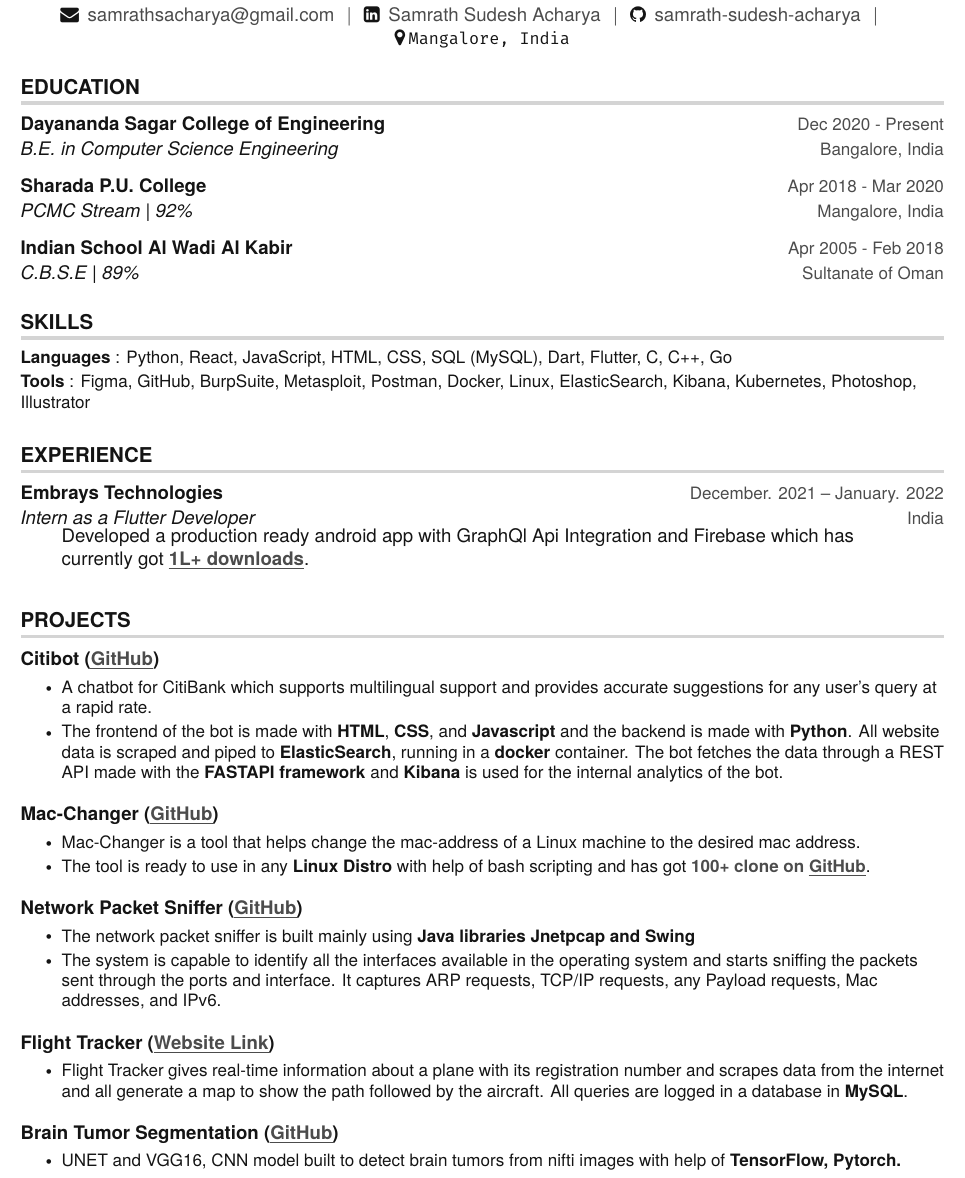
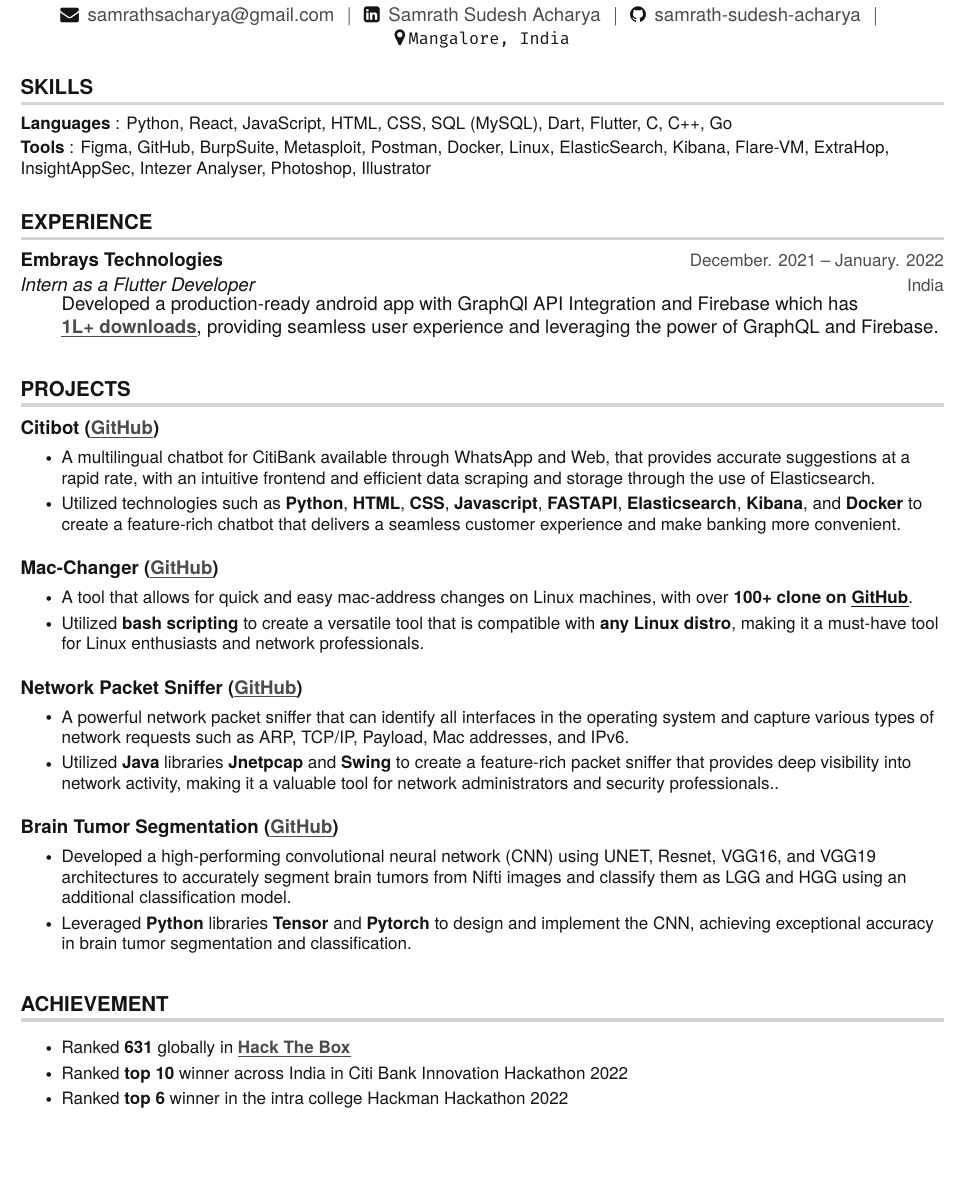
Before and after one commit to samrath-sudesh-acharya/resume, a LaTeX CV (resume.tex): part of the page, cut so that both start at the same text, the shorter picture padded with empty space. Compiled offline with pdfLaTeX.

Commit message:
New Changes

```diff
--- a/resume.tex
+++ b/resume.tex
@@ -157,24 +157,24 @@
 \end{center}
 
 %-----------EDUCATION-----------
-\section {EDUCATION}
-  \resumeSubHeadingListStart
-    \resumeSubheading
-      {Dayananda Sagar College of Engineering}{Dec 2020 - Present}
-      {B.E. in Computer Science Engineering}{Bangalore, India}
-      %\resumeItemListEnd
+% \section {EDUCATION}
+%   \resumeSubHeadingListStart
+%     \resumeSubheading
+%       {Dayananda Sagar College of Engineering}{Dec 2020 - Present}
+%       {B.E. in Computer Science Engineering}{Bangalore, India}
+%       %\resumeItemListEnd
 
-    \resumeSubheading
-      {Sharada P.U. College}{Apr 2018 - Mar 2020}
-      {PCMC Stream | 92\%}{Mangalore, India}
-    %   	\resumeItemListStart
-    % 	\resumeItem {\textbf{Award}: Achieved \textbf{1st Position} in C++ coding competition among \textbf{15} college , held in \newline Pre-Unique,ST.Aloysius College,Mangalore}
-    %     \resumeItemListEnd
+%     \resumeSubheading
+%       {Sharada P.U. College}{Apr 2018 - Mar 2020}
+%       {PCMC Stream | 92\%}{Mangalore, India}
+%     %   	\resumeItemListStart
+%     % 	\resumeItem {\textbf{Award}: Achieved \textbf{1st Position} in C++ coding competition among \textbf{15} college , held in \newline Pre-Unique,ST.Aloysius College,Mangalore}
+%     %     \resumeItemListEnd
 
-    \resumeSubheading
-      {Indian School Al Wadi Al Kabir}{Apr 2005 - Feb 2018}
-      {C.B.S.E | 89\%}{Sultanate of Oman}
-  \resumeSubHeadingListEnd
+%     \resumeSubheading
+%       {Indian School Al Wadi Al Kabir}{Apr 2005 - Feb 2018}
+%       {C.B.S.E | 89\%}{Sultanate of Oman}
+%   \resumeSubHeadingListEnd
 %--------------------------------
 
 %-----------PROGRAMMING SKILLS-----------
@@ -182,7 +182,8 @@
  \begin{itemize}[leftmargin=0in, label={}]
     \small{\item{
      \textbf{Languages} {: Python, React, JavaScript, HTML, CSS, SQL (MySQL), Dart, Flutter, C, C++, Go}\vspace{2pt} \\
-     \textbf{Tools}     {: Figma, GitHub, BurpSuite, Metasploit, Postman, Docker, Linux, ElasticSearch, Kibana, Kubernetes, Photoshop, Illustrator}
+     \textbf{Tools}     {: Figma, GitHub, BurpSuite, Metasploit, Postman, Docker, Linux, ElasticSearch, Kibana, Flare-VM,
+     ExtraHop, InsightAppSec, Intezer Analyser, Photoshop, Illustrator}
     }}
  \end{itemize}
 
@@ -192,9 +193,9 @@
 
     \resumeSubheading
       {Embrays Technologies}{December. 2021 -- January. 2022}
-      {Intern as a Flutter Developer }{ India}
+      {Intern as a Flutter Developer}{ India}
      \resumeItemListStart
-      {Developed a production ready android app with GraphQl Api Integration and Firebase which has \newline currently got \href{https://play.google.com/store/apps/details?id=com.easemytrades.stockdaddy&hl=en_IN&gl=US}{\textbf{\myuline {1L+ downloads}}}.}
+      {Developed a production-ready android app with GraphQl API Integration and Firebase which has \href{https://play.google.com/store/apps/details?id=com.easemytrades.stockdaddy&hl=en_IN&gl=US}{\textbf{\myuline {1L+ downloads}}}, providing seamless user experience and leveraging the power of GraphQL and Firebase.}
       \resumeItemListEnd
   \resumeSubHeadingListEnd
 
@@ -213,40 +214,43 @@
           {\textbf{Citibot
           (\href{https://github.com/samrath-sudesh-acharya/Citibot}{\myuline {GitHub}})}}{Sept. 2020 -- Nov. 2020}
           \resumeItemListStart
-            \resumeItem{A chatbot for CitiBank which supports multilingual support and provides accurate suggestions for any user's query at a rapid rate.}
-            \resumeItem{The frontend of the bot is made with \textbf{HTML}, \textbf{CSS}, and \textbf{Javascript} and the backend is made with \textbf{Python}. All website data is scraped and piped to \textbf{ElasticSearch}, running in a \textbf{docker} container. The bot fetches the data through a REST API made with the \textbf{FASTAPI framework} and \textbf{Kibana} is used for the internal analytics of the bot.}
+            \resumeItem{A multilingual chatbot for CitiBank available through WhatsApp and Web, that provides accurate suggestions at a rapid rate, with an intuitive frontend and efficient data scraping and storage through the use of Elasticsearch.}
+            \resumeItem{Utilized technologies such as \textbf{Python}, \textbf{HTML}, \textbf{CSS}, \textbf{Javascript}, \textbf{FASTAPI}, \textbf{Elasticsearch}, \textbf{Kibana}, and \textbf{Docker} to create a feature-rich chatbot that delivers a seamless customer experience and make banking more convenient.}
           \resumeItemListEnd
 
     \resumeProjectHeading
           {\textbf{Mac-Changer
           (\href{https://github.com/samrath-sudesh-acharya/Mac-Changer}{\myuline {GitHub}})}}{Sept. 2020 -- Nov. 2020}
           \resumeItemListStart
-            \resumeItem{Mac-Changer is a tool that helps change the mac-address of a Linux machine to the desired mac address.}
-            \resumeItem{The tool is ready to use in any \textbf{Linux Distro} with help of bash scripting and has got \href{https://github.com/samrath-sudesh-acharya/Mac-Changer}{\textbf{100+ clone on \myuline{GitHub}}}.}
+            \resumeItem{A tool that allows for quick and easy mac-address changes on Linux machines, with over {\textbf{100+ clone on \myuline{GitHub}}}.}
+            \resumeItem{Utilized \textbf{bash scripting} to create a versatile tool that is compatible with \textbf{any Linux distro}, making it a must-have tool for Linux enthusiasts and network professionals.}
           \resumeItemListEnd
 
      \resumeProjectHeading
           {\textbf{Network Packet Sniffer (\href{https://github.com/samrath-sudesh-acharya/NETWORK-PACKET-SNIFFER}{\myuline {GitHub}})}}{Sept. 2020 -- Nov. 2020}
           \resumeItemListStart
-            \resumeItem{The network packet sniffer is built mainly using \textbf{Java libraries Jnetpcap and Swing}}
-            \resumeItem{The system is capable to identify all the interfaces available in the operating system and starts sniffing the packets sent through the ports and interface. It captures ARP requests, TCP/IP requests, any Payload requests, Mac addresses, and IPv6.}
-          \resumeItemListEnd
-
-    \resumeProjectHeading
-          {\textbf{Flight Tracker (\href{https://samrath-sudesh-acharya.github.io/Flight-Tracker/}{\myuline {Website Link}})}}{Sept. 2020 -- Nov. 2020}
-          \resumeItemListStart
-            \resumeItem{Flight Tracker gives real-time information about a plane with its registration number and scrapes data from the internet and all generate a map to show the path followed by the aircraft. All queries are logged in a database in \textbf{MySQL}.}
+            \resumeItem{A powerful network packet sniffer that can identify all interfaces in the operating system and capture various types of network requests such as ARP, TCP/IP, Payload, Mac addresses, and IPv6.}
+            \resumeItem{Utilized \textbf{Java} libraries \textbf{Jnetpcap} and \textbf{Swing} to create a feature-rich packet sniffer that provides deep visibility into network activity, making it a valuable tool for network administrators and security professionals..}
           \resumeItemListEnd
 
     \resumeProjectHeading
           {\textbf{Brain Tumor Segmentation (\href{https://github.com/samrath-sudesh-acharya/Brain-Tumor-Segementation}{\myuline {GitHub}})}}{Sept. 2020 -- Nov. 2020}
           \resumeItemListStart
-            \resumeItem{UNET and VGG16, CNN model built to detect brain tumors from nifti images with help of \textbf{TensorFlow, Pytorch.}}
+            \resumeItem{Developed a high-performing convolutional neural network (CNN) using UNET, Resnet, VGG16, and VGG19 architectures to accurately segment brain tumors from Nifti images and classify them as LGG and HGG using an additional classification model.}
+            \resumeItem{Leveraged \textbf{Python} libraries \textbf{Tensor} and \textbf{Pytorch} to design and implement the CNN, achieving exceptional accuracy in brain tumor segmentation and classification.}
           \resumeItemListEnd
 
 
     \resumeSubHeadingListEnd
 
+\section{ACHIEVEMENT}
+    \resumeSubHeadingListStart
+        \resumeItemListStart
+            \resumeItem{Ranked \textbf{631} globally in \textbf{\href{https://app.hackthebox.com/profile/644617}{\myuline{Hack The Box}}}}
+            \resumeItem{Ranked \textbf{top 10} winner across India in Citi Bank Innovation Hackathon 2022}
+            \resumeItem{Ranked \textbf{top 6} winner in the intra college Hackman Hackathon 2022}
+        \resumeItemListEnd
+    \resumeSubHeadingListEnd
 
 \begin{comment}
     \resumeSubheading
```
